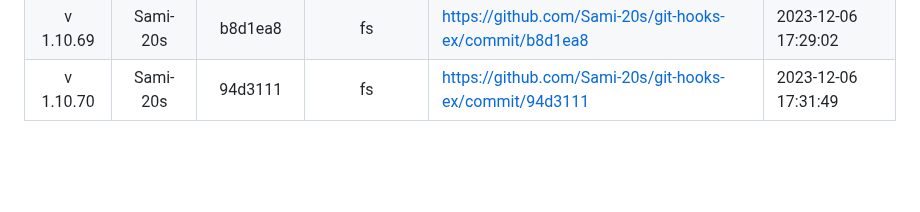
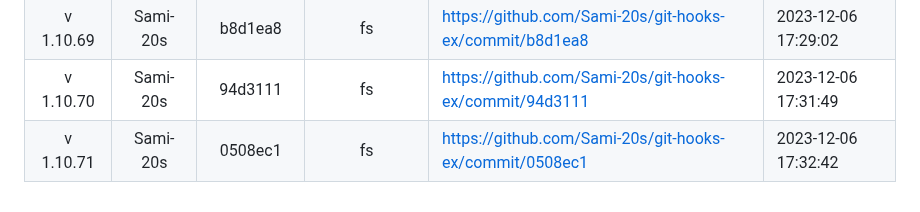
Before and after one commit to Sami-20s/git-hooks-ex, a Markdown page: README.md, the part around the change. Rendered like a GitHub page; blank space fills up the shorter version.

Commit message:
update readme version

```diff
--- a/README.md
+++ b/README.md
@@ -57,3 +57,4 @@
 | v 1.10.68 | Sami-20s | 8e68e49 | fs | https://github.com/Sami-20s/git-hooks-ex/commit/8e68e49 | 2023-12-06 17:26:23 |
 | v 1.10.69 | Sami-20s | b8d1ea8 | fs | https://github.com/Sami-20s/git-hooks-ex/commit/b8d1ea8 | 2023-12-06 17:29:02 |
 | v 1.10.70 | Sami-20s | 94d3111 | fs | https://github.com/Sami-20s/git-hooks-ex/commit/94d3111 | 2023-12-06 17:31:49 |
+| v 1.10.71 | Sami-20s | 0508ec1 | fs | https://github.com/Sami-20s/git-hooks-ex/commit/0508ec1 | 2023-12-06 17:32:42 |
```
